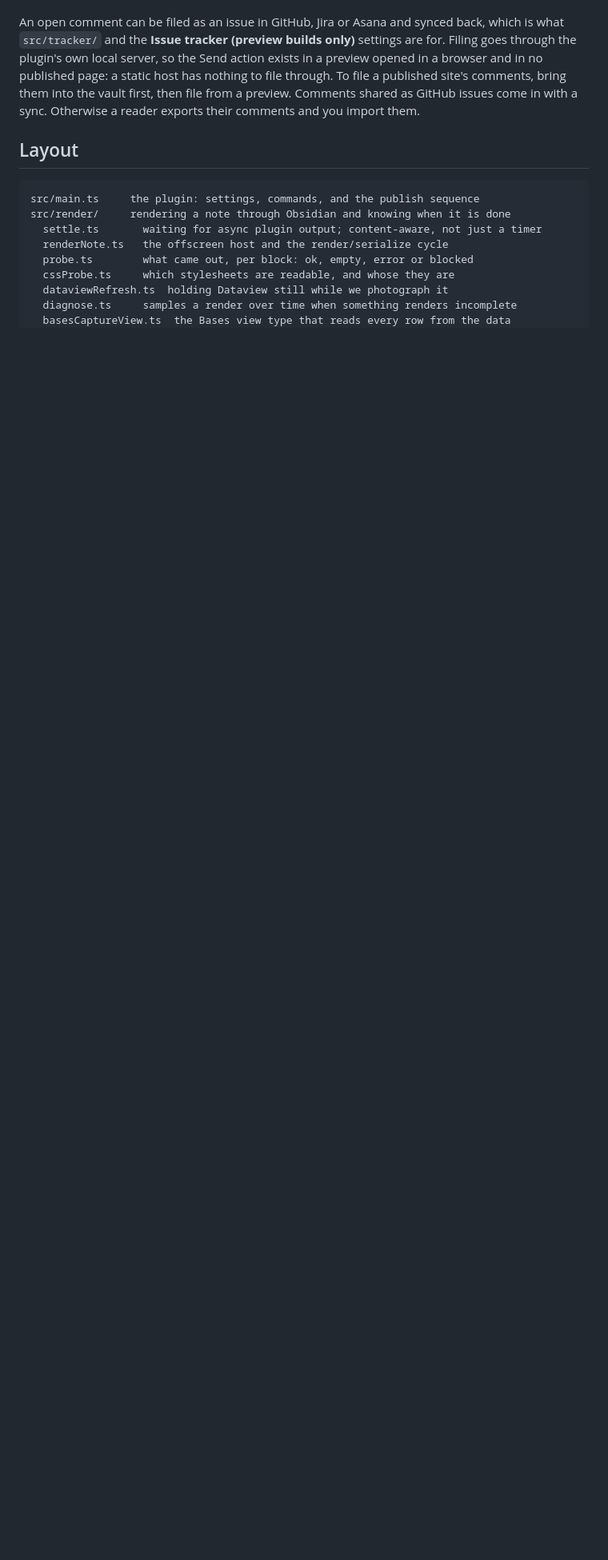
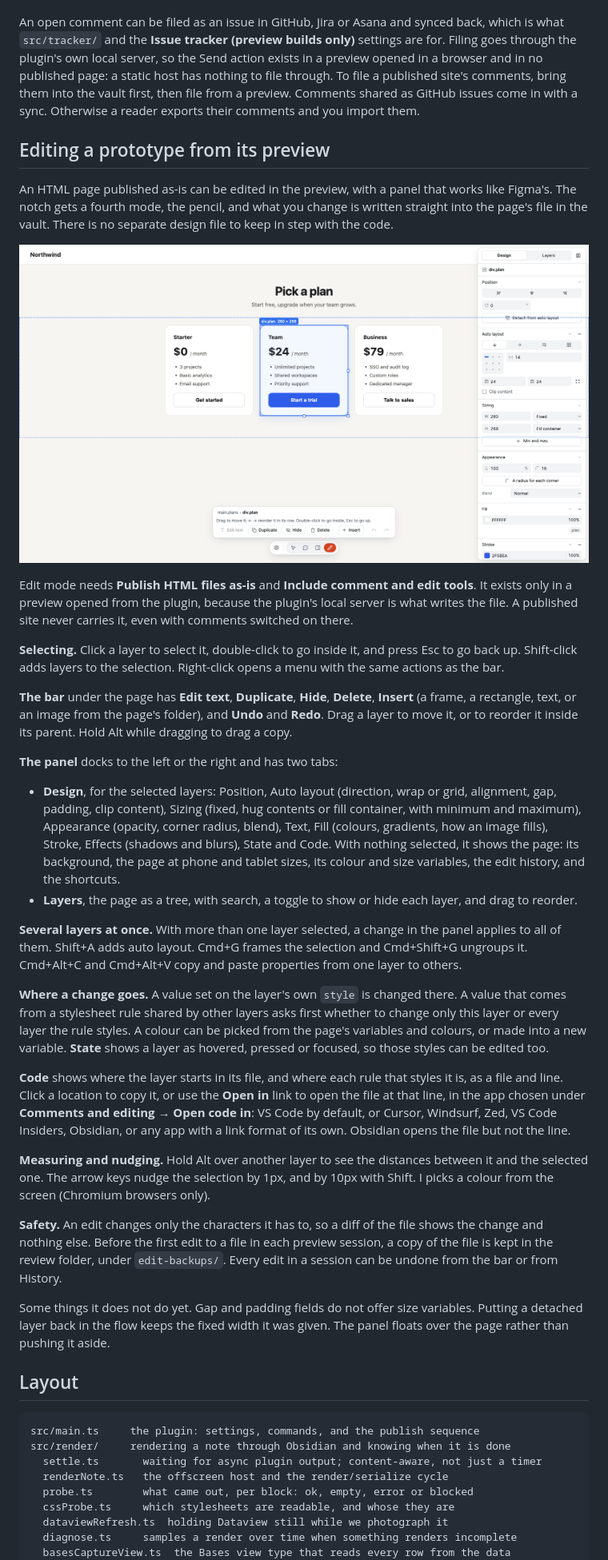
Before and after one commit to NoteNerdOfficial/vault-publisher, a Markdown page: README.md, the part around one of its changes. Shown at 80% size. Drawn GitHub-style; pictures changed too: media/edit-mode.png (added); blank space fills up the shorter version.

Commit message:
Document Edit mode in the README, with a screenshot
A section on editing an as-is prototype from its preview, the settings
under their new names, and the edit files in the layout.

````diff
--- a/README.md
+++ b/README.md
@@ -542,6 +547,79 @@ comments, bring them into the vault first, then file from a preview. Comments
 shared as GitHub issues come in with a sync. Otherwise a reader exports their
 comments and you import them.
 
+## Editing a prototype from its preview
+
+An HTML page published as-is can be edited in the preview, with a panel that
+works like Figma's. The notch gets a fourth mode, the pencil, and what you
+change is written straight into the page's file in the vault. There is no
+separate design file to keep in step with the code.
+
+![Edit mode on a pricing page: the middle plan card is selected, with its
+size and name on the page, a bar under the page with Edit text, Duplicate,
+Hide, Delete and Insert, and the Design panel on the right showing the
+card's auto layout, sizing, appearance, fill and stroke.](media/edit-mode.png)
+
+Edit mode needs **Publish HTML files as-is** and **Include comment and edit
+tools**. It exists only in a preview opened from the plugin, because the
+plugin's local server is what writes the file. A published site never
+carries it, even with comments switched on there.
+
+**Selecting.** Click a layer to select it, double-click to go inside it, and
+press Esc to go back up. Shift-click adds layers to the selection.
+Right-click opens a menu with the same actions as the bar.
+
+**The bar** under the page has **Edit text**, **Duplicate**, **Hide**,
+**Delete**, **Insert** (a frame, a rectangle, text, or an image from the
+page's folder), and **Undo** and **Redo**. Drag a layer to move it, or to
+reorder it inside its parent. Hold Alt while dragging to drag a copy.
+
+**The panel** docks to the left or the right and has two tabs:
+
+- **Design**, for the selected layers: Position, Auto layout (direction,
+  wrap or grid, alignment, gap, padding, clip content), Sizing (fixed, hug
+  contents or fill container, with minimum and maximum), Appearance
+  (opacity, corner radius, blend), Text, Fill (colours, gradients, how an
+  image fills), Stroke, Effects (shadows and blurs), State and Code. With
+  nothing selected, it shows the page: its background, the page at phone and
+  tablet sizes, its colour and size variables, the edit history, and the
+  shortcuts.
+- **Layers**, the page as a tree, with search, a toggle to show or hide each
+  layer, and drag to reorder.
+
+**Several layers at once.** With more than one layer selected, a change in
+the panel applies to all of them. Shift+A adds auto layout. Cmd+G frames the
+selection and Cmd+Shift+G ungroups it. Cmd+Alt+C and Cmd+Alt+V copy and paste
+properties from one layer to others.
+
+**Where a change goes.** A value set on the layer's own `style` is changed
+there. A value that comes from a stylesheet rule shared by other layers asks
+first whether to change only this layer or every layer the rule styles. A
+colour can be picked from the page's variables and colours, or made into a
+new variable. **State** shows a layer as hovered, pressed or focused, so
+those styles can be edited too.
+
+**Code** shows where the layer starts in its file, and where each rule that
+styles it is, as a file and line. Click a location to copy it, or use the
+**Open in** link to open the file at that line, in the app chosen under
+**Comments and editing → Open code in**: VS Code by default, or Cursor,
+Windsurf, Zed, VS Code Insiders, Obsidian, or any app with a link format of
+its own. Obsidian opens the file but not the line.
+
+**Measuring and nudging.** Hold Alt over another layer to see the distances
+between it and the selected one. The arrow keys nudge the selection by 1px,
+and by 10px with Shift. I picks a colour from the screen (Chromium browsers
+only).
+
+**Safety.** An edit changes only the characters it has to, so a diff of the
+file shows the change and nothing else. Before the first edit to a file in
+each preview session, a copy of the file is kept in the review folder, under
+`edit-backups/`. Every edit in a session can be undone from the bar or from
+History.
+
+Some things it does not do yet. Gap and padding fields do not offer size
+variables. Putting a detached layer back in the flow keeps the fixed width it
+was given. The panel floats over the page rather than pushing it aside.
+
 ## Layout
 
 ```
````
Also changed, not shown: other parts of README.md (+22 -8 lines).
